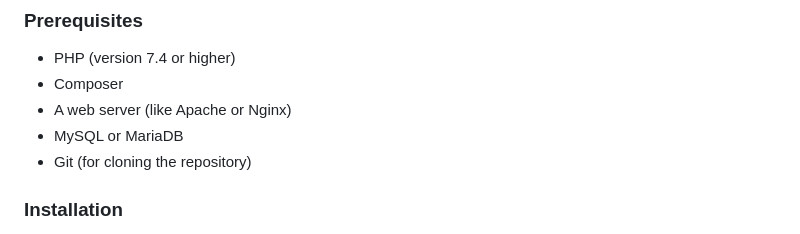
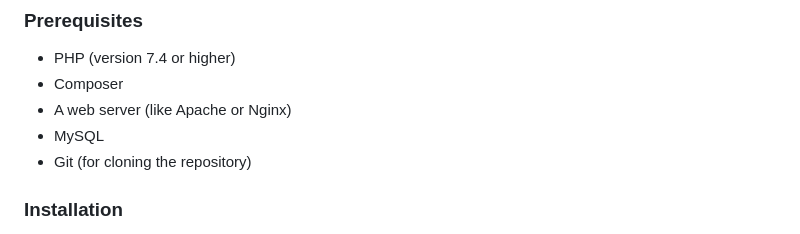
Before and after one commit to Honey22205/Farmtrack, a Markdown page: README.md, the part around the change. Drawn GitHub-style.

```diff
--- a/README.md
+++ b/README.md
@@ -20,7 +20,7 @@ To get started with FarmTrack, follow these steps:
 - PHP (version 7.4 or higher)
 - Composer
 - A web server (like Apache or Nginx)
-- MySQL or MariaDB
+- MySQL
 - Git (for cloning the repository)
 
 ### Installation
```
